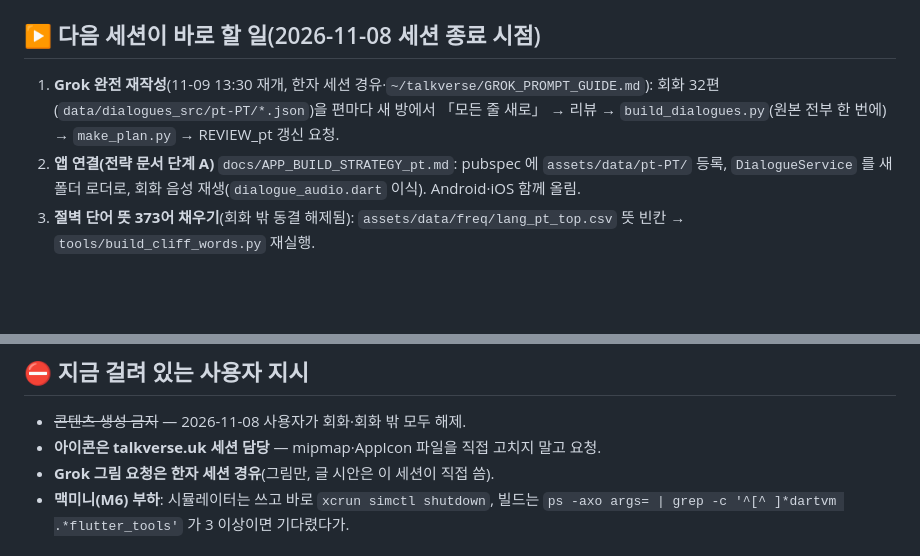
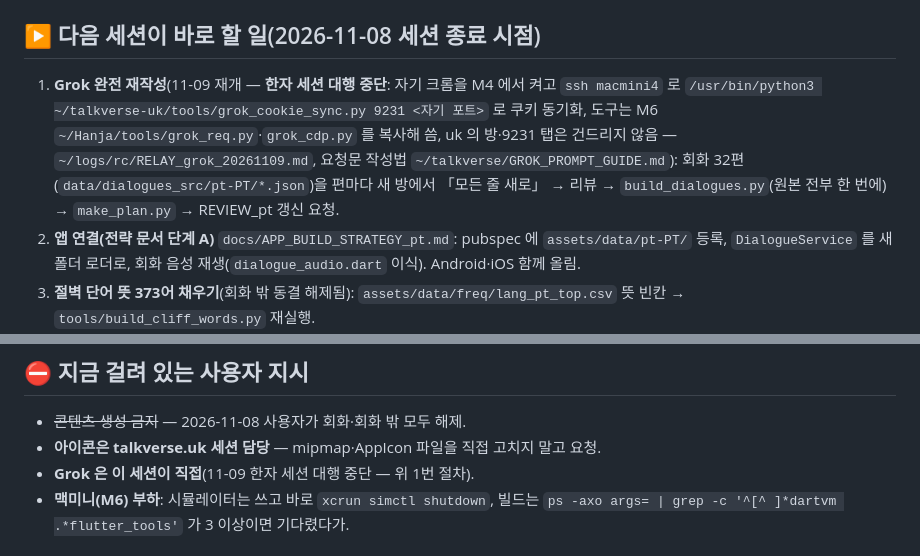
Before and after one commit to talkverselab/talkverse-pt, a Markdown page: HANDOFF.md, 2 parts joined by grey strips. GitHub-like rendering; blank space fills up the shorter version.

Commit message:
docs: HANDOFF — Grok 직접 사용 절차(한자 세션 대행 중단) [skip ci]
Co-Authored-By: Claude Opus 5.5 <noreply@anthropic.com>
Claude-Session: https://claude.ai/code/session_01A6i92hKFdhdZicLSQnELku

```diff
--- a/HANDOFF.md
+++ b/HANDOFF.md
@@ -3,7 +3,7 @@
 규칙은 `CLAUDE.md`(서명 §1·Zealot §8·판 §9·회화 원칙 §10), 언어앱 공통 절차는 `~/talkverse/LANG_APP_REPLICATE_PROMPT.md`.
 
 ## ▶ 다음 세션이 바로 할 일(2026-11-08 세션 종료 시점)
-1. **Grok 완전 재작성**(11-09 13:30 재개, 한자 세션 경유·`~/talkverse/GROK_PROMPT_GUIDE.md`): 회화 32편(`data/dialogues_src/pt-PT/*.json`)을 편마다 새 방에서 「모든 줄 새로」 → 리뷰 → `build_dialogues.py`(원본 전부 한 번에) → `make_plan.py` → REVIEW_pt 갱신 요청.
+1. **Grok 완전 재작성**(11-09 재개 — **한자 세션 대행 중단**: 자기 크롬을 M4 에서 켜고 `ssh macmini4` 로 `/usr/bin/python3 ~/talkverse-uk/tools/grok_cookie_sync.py 9231 <자기 포트>` 로 쿠키 동기화, 도구는 M6 `~/Hanja/tools/grok_req.py`·`grok_cdp.py` 를 복사해 씀, uk 의 방·9231 탭은 건드리지 않음 — `~/logs/rc/RELAY_grok_20261109.md`, 요청문 작성법 `~/talkverse/GROK_PROMPT_GUIDE.md`): 회화 32편(`data/dialogues_src/pt-PT/*.json`)을 편마다 새 방에서 「모든 줄 새로」 → 리뷰 → `build_dialogues.py`(원본 전부 한 번에) → `make_plan.py` → REVIEW_pt 갱신 요청.
 2. **앱 연결(전략 문서 단계 A)** `docs/APP_BUILD_STRATEGY_pt.md`: pubspec 에 `assets/data/pt-PT/` 등록, `DialogueService` 를 새 폴더 로더로, 회화 음성 재생(`dialogue_audio.dart` 이식). Android·iOS 함께 올림.
 3. **절벽 단어 뜻 373어 채우기**(회화 밖 동결 해제됨): `assets/data/freq/lang_pt_top.csv` 뜻 빈칸 → `tools/build_cliff_words.py` 재실행.
 4. **음성 재시험**: 사용자가 실패 원인(억양·발음·감정·목소리)을 아직 답하지 않음. 답 받으면 QA 기준 0.9·어말 s 검사로 1편 재시험(uk 에 순서 요청).
@@ -18,7 +18,7 @@
 ## ⛔ 지금 걸려 있는 사용자 지시
 - ~~콘텐츠 생성 금지~~ — 2026-11-08 사용자가 회화·회화 밖 모두 해제.
 - **아이콘은 talkverse.uk 세션 담당** — mipmap·AppIcon 파일을 직접 고치지 말고 요청.
-- **Grok 그림 요청은 한자 세션 경유**(그림만, 글 시안은 이 세션이 직접 씀).
+- **Grok 은 이 세션이 직접**(11-09 한자 세션 대행 중단 — 위 1번 절차).
 - **맥미니(M6) 부하**: 시뮬레이터는 쓰고 바로 `xcrun simctl shutdown`, 빌드는 `ps -axo args= | grep -c '^[^ ]*dartvm .*flutter_tools'` 가 3 이상이면 기다렸다가.
 
 ## 상태 표
```
